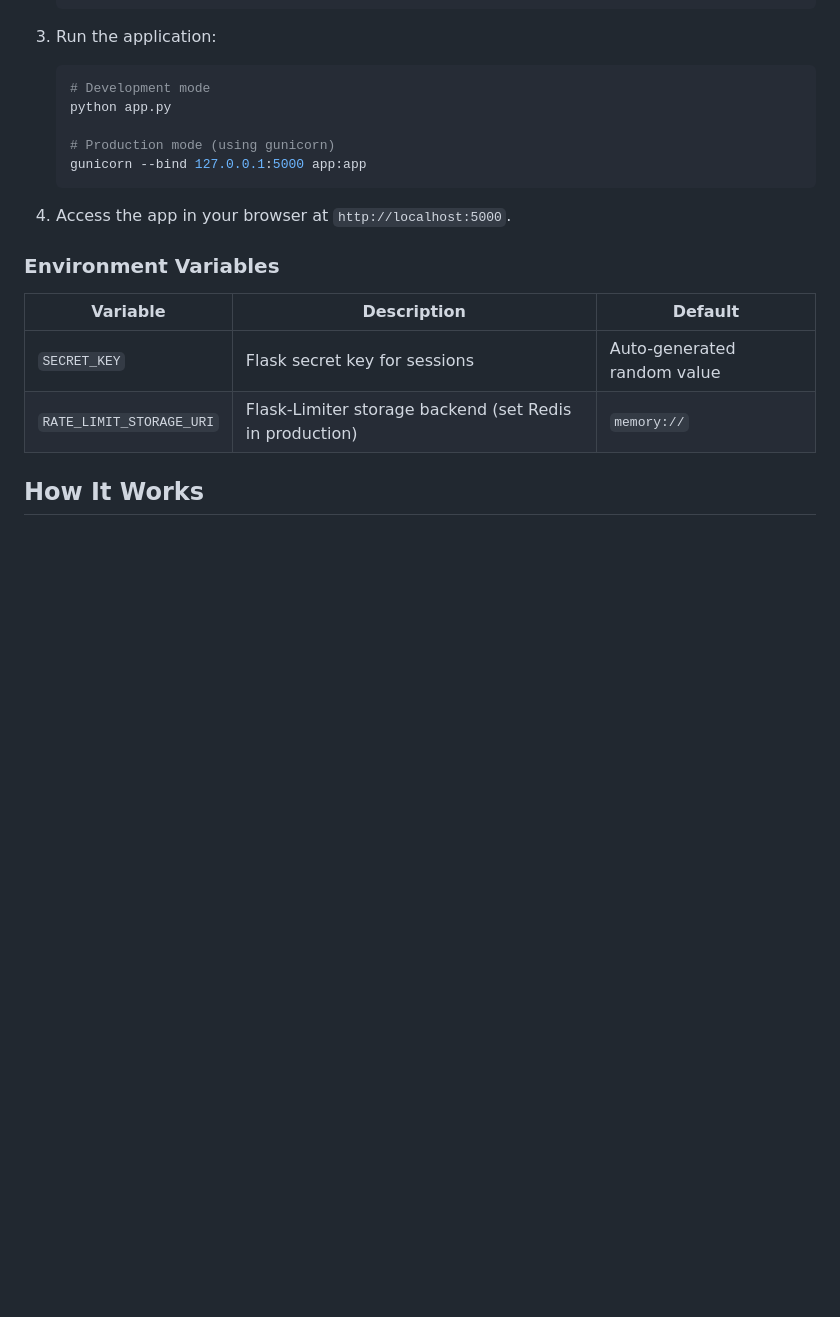
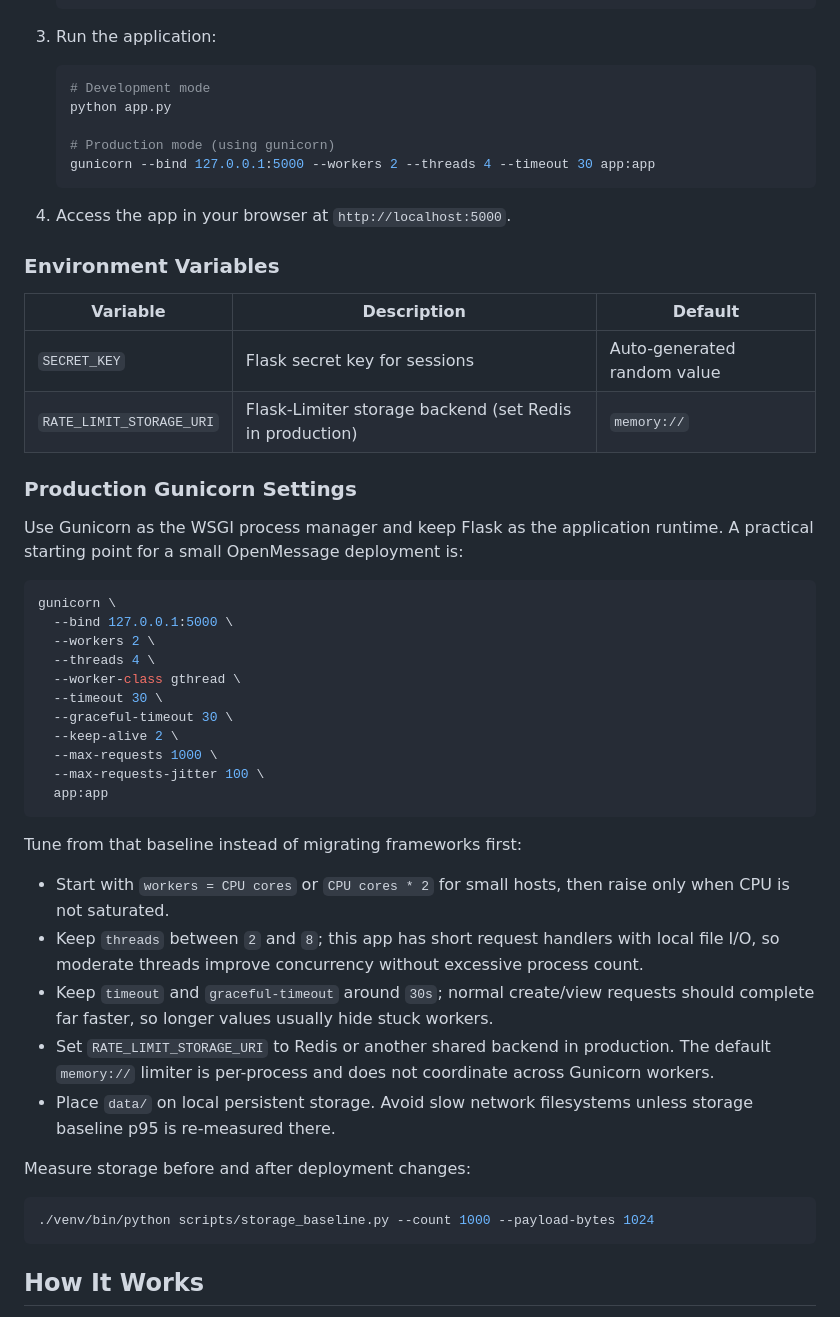
Before and after one commit to bactdt/openMessage, a Markdown page: README.md, the part around the change. Drawn GitHub-style; blank space fills up the shorter version.

Commit message:
docs: document production gunicorn tuning

````diff
--- a/README.md
+++ b/README.md
@@ -64,7 +64,7 @@ Ensure you have Python 3.7+ installed.
    python app.py
 
    # Production mode (using gunicorn)
-   gunicorn --bind 127.0.0.1:5000 app:app
+   gunicorn --bind 127.0.0.1:5000 --workers 2 --threads 4 --timeout 30 app:app
    ```
 
 4. Access the app in your browser at `http://localhost:5000`.
@@ -75,6 +75,38 @@ Ensure you have Python 3.7+ installed.
 | --- | --- | --- |
 | `SECRET_KEY` | Flask secret key for sessions | Auto-generated random value |
 | `RATE_LIMIT_STORAGE_URI` | Flask-Limiter storage backend (set Redis in production) | `memory://` |
+
+### Production Gunicorn Settings
+
+Use Gunicorn as the WSGI process manager and keep Flask as the application runtime. A practical starting point for a small OpenMessage deployment is:
+
+```bash
+gunicorn \
+  --bind 127.0.0.1:5000 \
+  --workers 2 \
+  --threads 4 \
+  --worker-class gthread \
+  --timeout 30 \
+  --graceful-timeout 30 \
+  --keep-alive 2 \
+  --max-requests 1000 \
+  --max-requests-jitter 100 \
+  app:app
+```
+
+Tune from that baseline instead of migrating frameworks first:
+
+- Start with `workers = CPU cores` or `CPU cores * 2` for small hosts, then raise only when CPU is not saturated.
+- Keep `threads` between `2` and `8`; this app has short request handlers with local file I/O, so moderate threads improve concurrency without excessive process count.
+- Keep `timeout` and `graceful-timeout` around `30s`; normal create/view requests should complete far faster, so longer values usually hide stuck workers.
+- Set `RATE_LIMIT_STORAGE_URI` to Redis or another shared backend in production. The default `memory://` limiter is per-process and does not coordinate across Gunicorn workers.
+- Place `data/` on local persistent storage. Avoid slow network filesystems unless storage baseline p95 is re-measured there.
+
+Measure storage before and after deployment changes:
+
+```bash
+./venv/bin/python scripts/storage_baseline.py --count 1000 --payload-bytes 1024
+```
 
 ## How It Works
 
````
